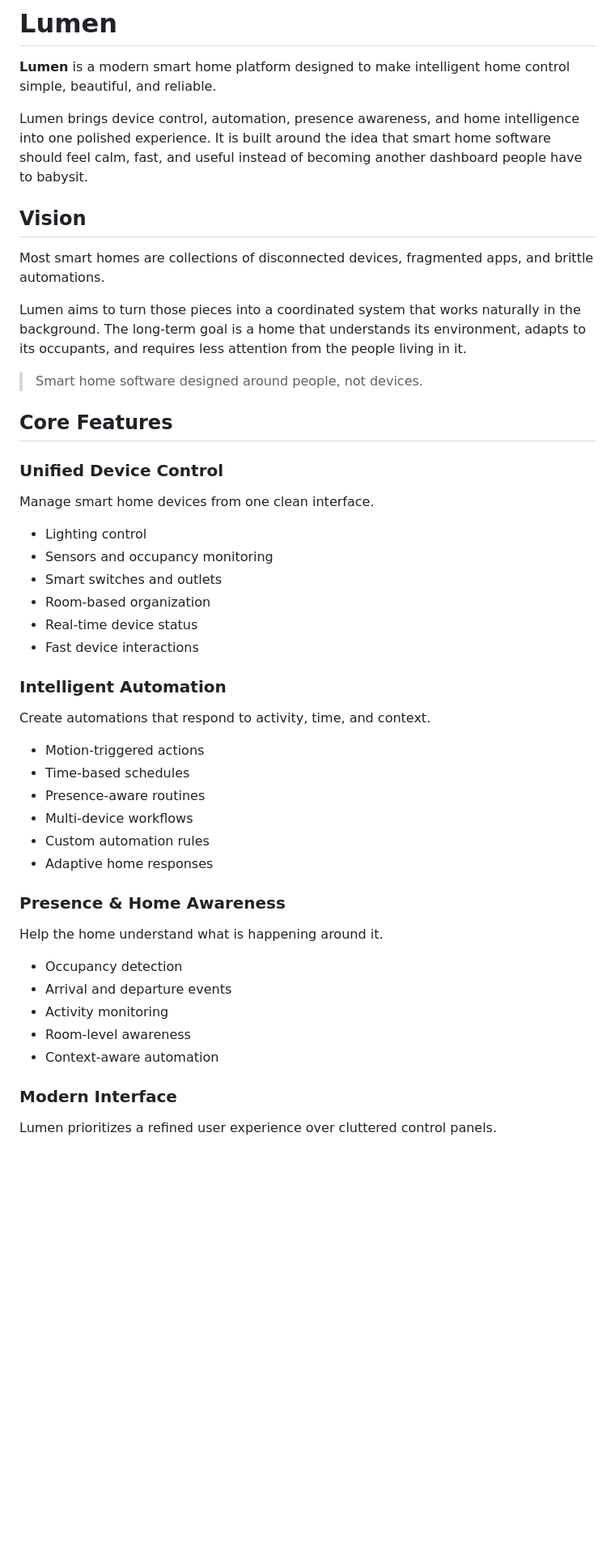
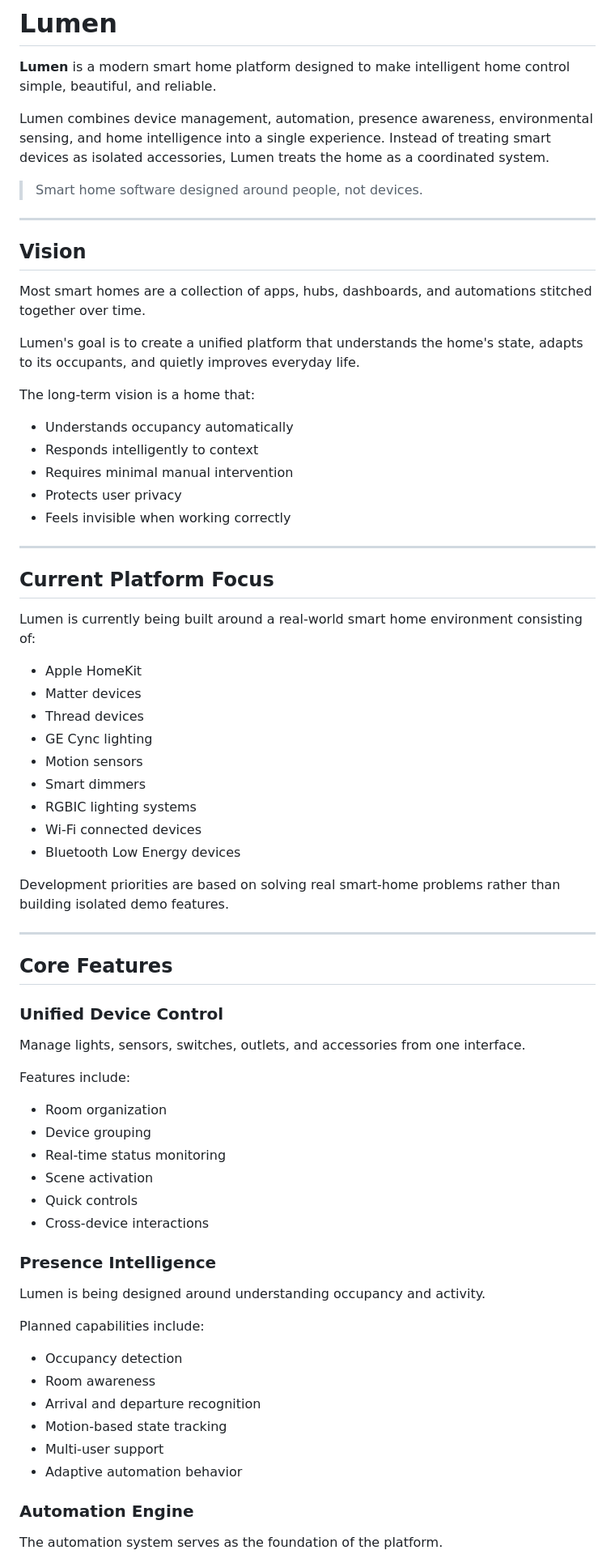
Before and after one commit to mohabbis/Lumen, a Markdown page: README.md, the part around one of its changes. Shown at 81% size. GitHub-like rendering; blank space fills up the shorter version.

Commit message:
Expand README with roadmap and platform architecture

```diff
--- a/README.md
+++ b/README.md
@@ -2,51 +2,75 @@
 
 **Lumen** is a modern smart home platform designed to make intelligent home control simple, beautiful, and reliable.
 
-Lumen brings device control, automation, presence awareness, and home intelligence into one polished experience. It is built around the idea that smart home software should feel calm, fast, and useful instead of becoming another dashboard people have to babysit.
+Lumen combines device management, automation, presence awareness, environmental sensing, and home intelligence into a single experience. Instead of treating smart devices as isolated accessories, Lumen treats the home as a coordinated system.
+
+> Smart home software designed around people, not devices.
+
+---
 
 ## Vision
 
-Most smart homes are collections of disconnected devices, fragmented apps, and brittle automations.
+Most smart homes are a collection of apps, hubs, dashboards, and automations stitched together over time.
 
-Lumen aims to turn those pieces into a coordinated system that works naturally in the background. The long-term goal is a home that understands its environment, adapts to its occupants, and requires less attention from the people living in it.
+Lumen's goal is to create a unified platform that understands the home's state, adapts to its occupants, and quietly improves everyday life.
 
-> Smart home software designed around people, not devices.
+The long-term vision is a home that:
+
+- Understands occupancy automatically
+- Responds intelligently to context
+- Requires minimal manual intervention
+- Protects user privacy
+- Feels invisible when working correctly
+
+---
+
+## Current Platform Focus
+
+Lumen is currently being built around a real-world smart home environment consisting of:
+
+- Apple HomeKit
+- Matter devices
+- Thread devices
+- GE Cync lighting
+- Motion sensors
+- Smart dimmers
+- RGBIC lighting systems
+- Wi-Fi connected devices
+- Bluetooth Low Energy devices
+
+Development priorities are based on solving real smart-home problems rather than building isolated demo features.
+
+---
 
 ## Core Features
 
 ### Unified Device Control
 
-Manage smart home devices from one clean interface.
+Manage lights, sensors, switches, outlets, and accessories from one interface.
 
-- Lighting control
-- Sensors and occupancy monitoring
-- Smart switches and outlets
-- Room-based organization
-- Real-time device status
-- Fast device interactions
+Features include:
 
-### Intelligent Automation
+- Room organization
+- Device grouping
+- Real-time status monitoring
+- Scene activation
+- Quick controls
+- Cross-device interactions
 
-Create automations that respond to activity, time, and context.
+### Presence Intelligence
 
-- Motion-triggered actions
-- Time-based schedules
-- Presence-aware routines
-- Multi-device workflows
-- Custom automation rules
-- Adaptive home responses
+Lumen is being designed around understanding occupancy and activity.
 
-### Presence & Home Awareness
-
-Help the home understand what is happening around it.
+Planned capabilities include:
 
 - Occupancy detection
-- Arrival and departure events
-- Activity monitoring
-- Room-level awareness
-- Context-aware automation
+- Room awareness
+- Arrival and departure recognition
+- Motion-based state tracking
+- Multi-user support
+- Adaptive automation behavior
 
-### Modern Interface
+### Automation Engine
 
-Lumen prioritizes a refined user experience over cluttered control panels.
+The automation system serves as the foundation of the platform.
 
```
Also changed, not shown: other parts of README.md (+115 -36 lines).
